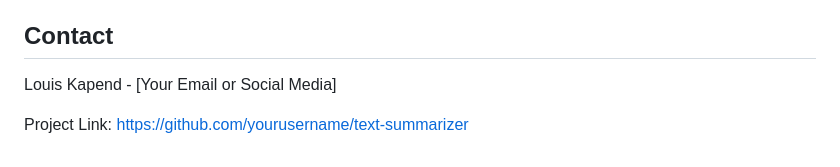
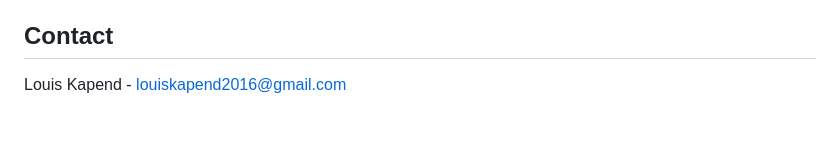
Before and after one commit to Lint2016/AI-powered-summarizer, a Markdown page: README.md, the part around one of its changes. GitHub-like rendering; blank space fills up the shorter version.

```diff
--- a/README.md
+++ b/README.md
@@ -106,6 +105,4 @@ This project is licensed under the MIT License - see the [LICENSE](LICENSE) file
 - Louis Kapend - Project Developer
 
 ## Contact
-Louis Kapend - [Your Email or Social Media]
-
-Project Link: [https://github.com/yourusername/text-summarizer](https://github.com/yourusername/text-summarizer)
+Louis Kapend - louiskapend2016@gmail.com
```
Also changed, not shown: other parts of README.md (+0 -1 lines).
